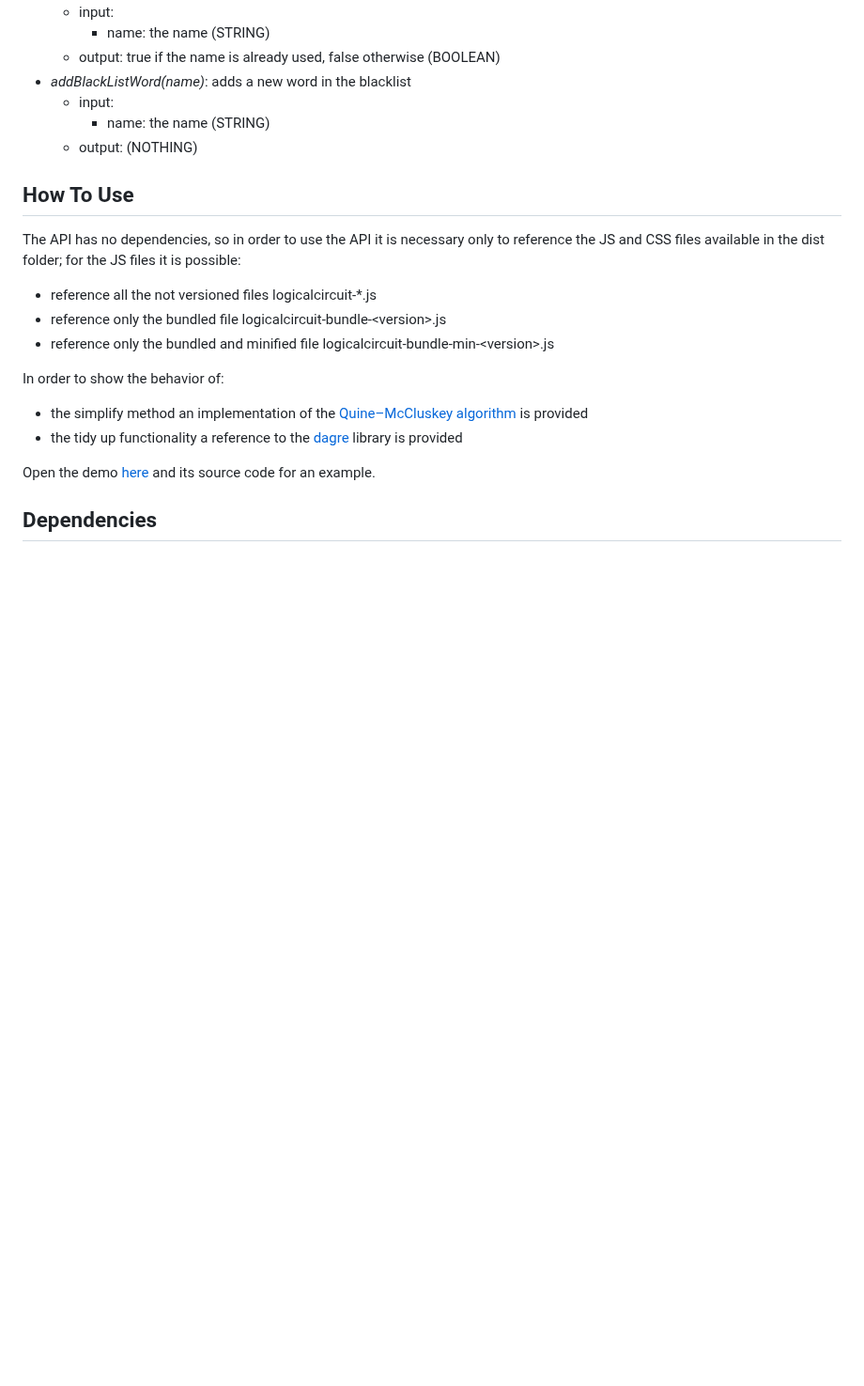
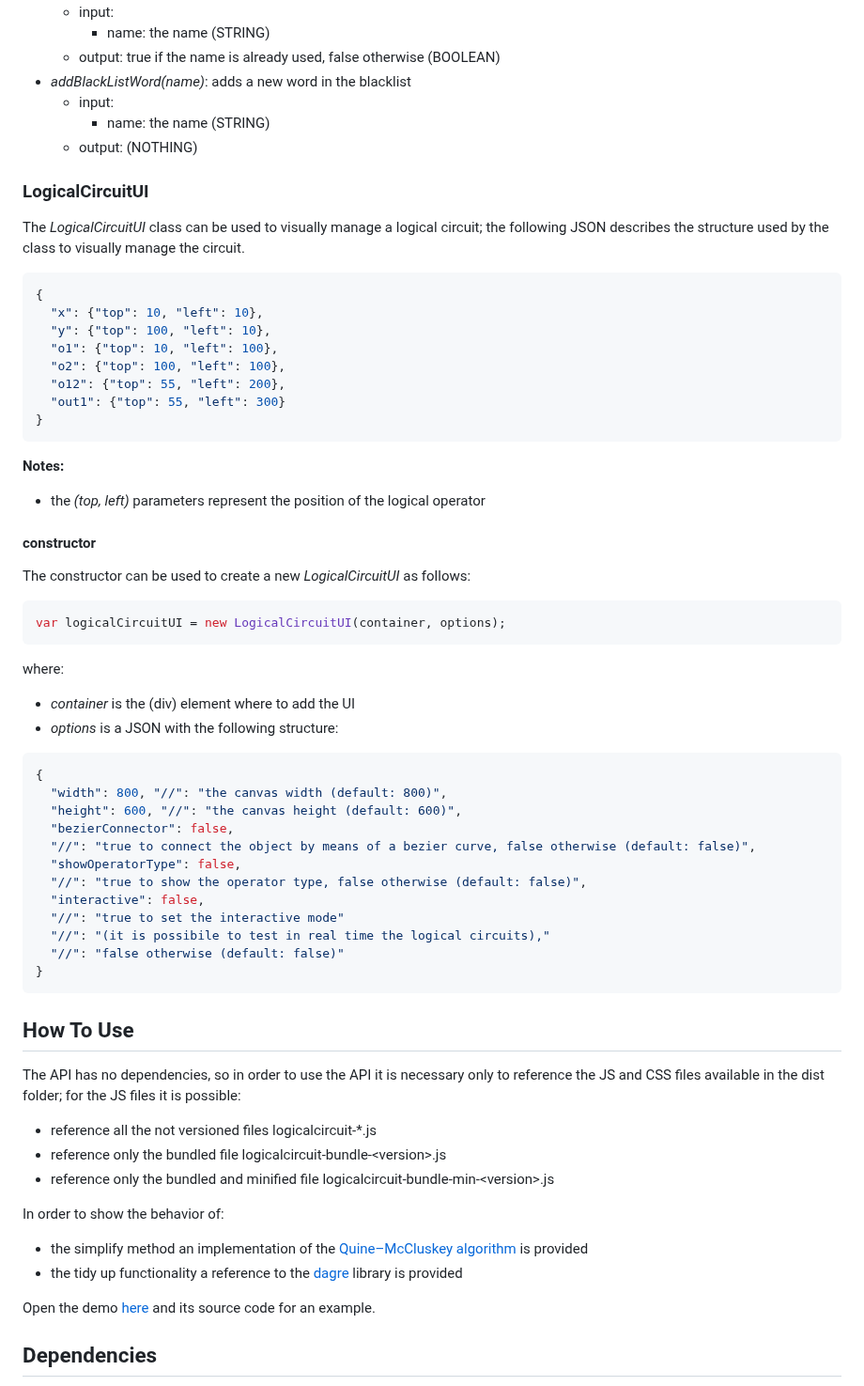
Before and after one commit to gianpierodiblasi/LogicalCircuit, a Markdown page: README.md, the part around the change. Shown at 94% size. Rendered like a GitHub page; blank space fills up the shorter version.

Commit message:
refactoring

````diff
--- a/README.md
+++ b/README.md
@@ -138,6 +138,43 @@ var logicalCircuit = new LogicalCircuit();
     - name: the name (STRING)
   - output: (NOTHING)
 
+### LogicalCircuitUI
+The *LogicalCircuitUI* class can be used to visually manage a logical circuit; the following JSON describes the structure used by the class to visually manage the circuit.
+```json
+{
+  "x": {"top": 10, "left": 10},
+  "y": {"top": 100, "left": 10},
+  "o1": {"top": 10, "left": 100},
+  "o2": {"top": 100, "left": 100},
+  "o12": {"top": 55, "left": 200},
+  "out1": {"top": 55, "left": 300}
+}
+```
+**Notes:**
+- the *(top, left)* parameters represent the position of the logical operator
+
+#### constructor
+The constructor can be used to create a new *LogicalCircuitUI* as follows:
+```javascript
+var logicalCircuitUI = new LogicalCircuitUI(container, options);
+```
+where:
+- *container* is the (div) element where to add the UI
+- *options* is a JSON with the following structure:
+```json
+{
+  "width": 800, "//": "the canvas width (default: 800)",
+  "height": 600, "//": "the canvas height (default: 600)",
+  "bezierConnector": false,
+  "//": "true to connect the object by means of a bezier curve, false otherwise (default: false)",
+  "showOperatorType": false,
+  "//": "true to show the operator type, false otherwise (default: false)",
+  "interactive": false,
+  "//": "true to set the interactive mode"
+  "//": "(it is possibile to test in real time the logical circuits),"
+  "//": "false otherwise (default: false)"
+}
+```
 ## How To Use
 The API has no dependencies, so in order to use the API it is necessary only to reference the JS and CSS files available in the dist folder; for the JS files it is possible:
 
````
